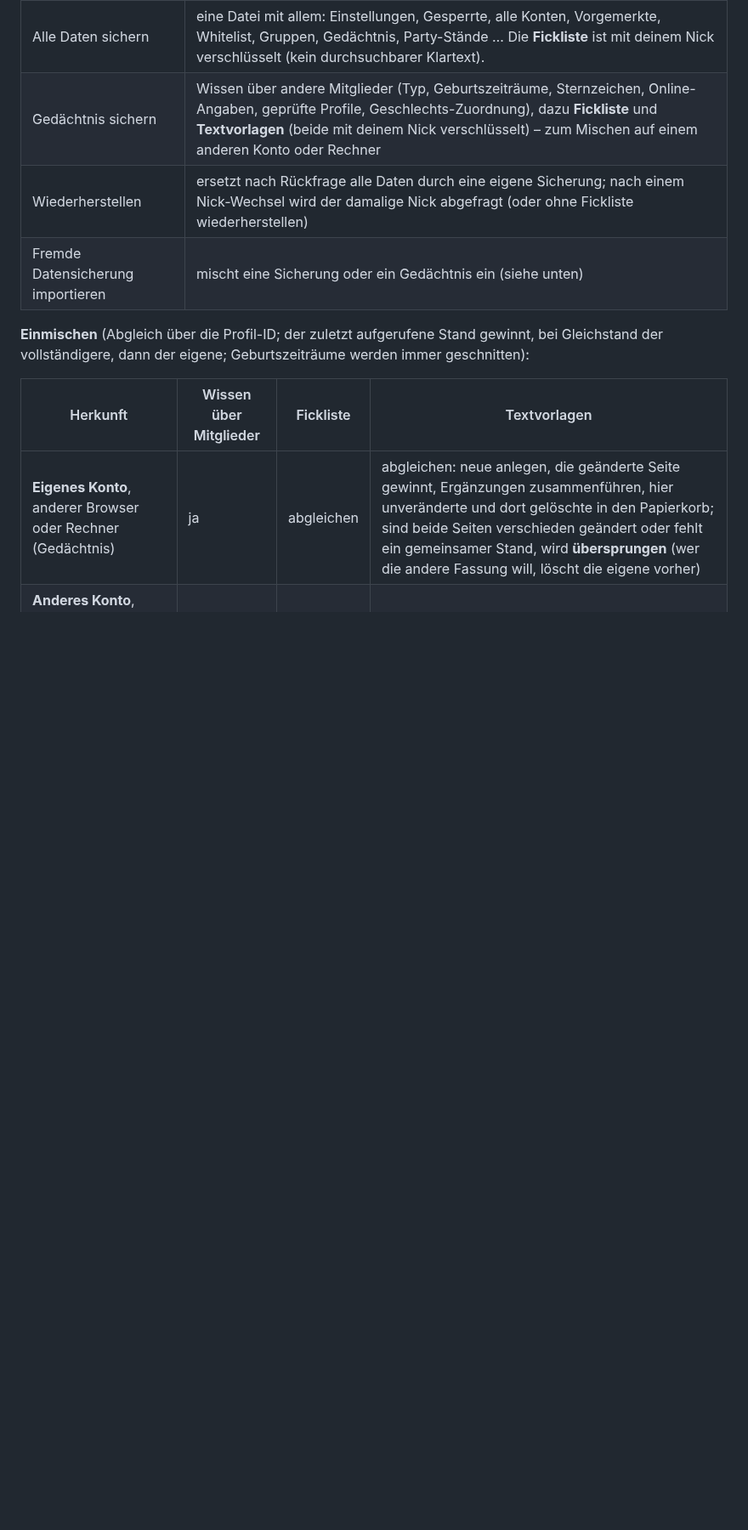
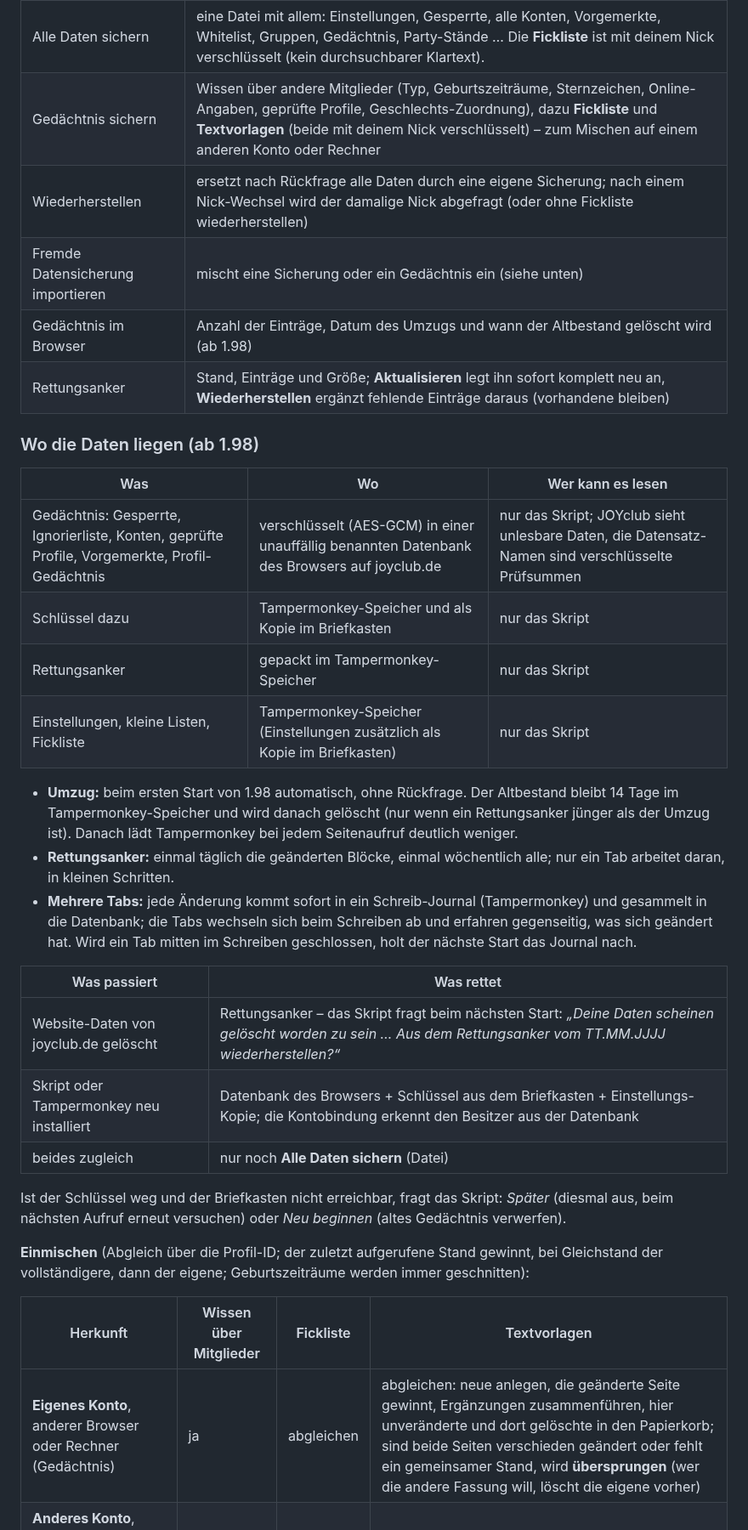
Before and after one commit to Schimmelreiter/joyclub-opa-scan, a Markdown page: README.md, the part around one of its changes. Shown at 85% size. Drawn GitHub-style; blank space fills up the shorter version.

```diff
--- a/README.md
+++ b/README.md
@@ -686,6 +686,29 @@ Alle Sicherungen stehen im Abschnitt **Sicherung** der Seite „Opa-Schutz“:
 | Gedächtnis sichern | Wissen über andere Mitglieder (Typ, Geburtszeiträume, Sternzeichen, Online-Angaben, geprüfte Profile, Geschlechts-Zuordnung), dazu **Fickliste** und **Textvorlagen** (beide mit deinem Nick verschlüsselt) – zum Mischen auf einem anderen Konto oder Rechner |
 | Wiederherstellen | ersetzt nach Rückfrage alle Daten durch eine eigene Sicherung; nach einem Nick-Wechsel wird der damalige Nick abgefragt (oder ohne Fickliste wiederherstellen) |
 | Fremde Datensicherung importieren | mischt eine Sicherung oder ein Gedächtnis ein (siehe unten) |
+| Gedächtnis im Browser | Anzahl der Einträge, Datum des Umzugs und wann der Altbestand gelöscht wird (ab 1.98) |
+| Rettungsanker | Stand, Einträge und Größe; **Aktualisieren** legt ihn sofort komplett neu an, **Wiederherstellen** ergänzt fehlende Einträge daraus (vorhandene bleiben) |
+
+### Wo die Daten liegen (ab 1.98)
+
+| Was | Wo | Wer kann es lesen |
+|---|---|---|
+| Gedächtnis: Gesperrte, Ignorierliste, Konten, geprüfte Profile, Vorgemerkte, Profil-Gedächtnis | verschlüsselt (AES-GCM) in einer unauffällig benannten Datenbank des Browsers auf joyclub.de | nur das Skript; JOYclub sieht unlesbare Daten, die Datensatz-Namen sind verschlüsselte Prüfsummen |
+| Schlüssel dazu | Tampermonkey-Speicher und als Kopie im Briefkasten | nur das Skript |
+| Rettungsanker | gepackt im Tampermonkey-Speicher | nur das Skript |
+| Einstellungen, kleine Listen, Fickliste | Tampermonkey-Speicher (Einstellungen zusätzlich als Kopie im Briefkasten) | nur das Skript |
+
+- **Umzug:** beim ersten Start von 1.98 automatisch, ohne Rückfrage. Der Altbestand bleibt 14 Tage im Tampermonkey-Speicher und wird danach gelöscht (nur wenn ein Rettungsanker jünger als der Umzug ist). Danach lädt Tampermonkey bei jedem Seitenaufruf deutlich weniger.
+- **Rettungsanker:** einmal täglich die geänderten Blöcke, einmal wöchentlich alle; nur ein Tab arbeitet daran, in kleinen Schritten.
+- **Mehrere Tabs:** jede Änderung kommt sofort in ein Schreib-Journal (Tampermonkey) und gesammelt in die Datenbank; die Tabs wechseln sich beim Schreiben ab und erfahren gegenseitig, was sich geändert hat. Wird ein Tab mitten im Schreiben geschlossen, holt der nächste Start das Journal nach.
+
+| Was passiert | Was rettet |
+|---|---|
+| Website-Daten von joyclub.de gelöscht | Rettungsanker – das Skript fragt beim nächsten Start: *„Deine Daten scheinen gelöscht worden zu sein … Aus dem Rettungsanker vom TT.MM.JJJJ wiederherstellen?“* |
+| Skript oder Tampermonkey neu installiert | Datenbank des Browsers + Schlüssel aus dem Briefkasten + Einstellungs-Kopie; die Kontobindung erkennt den Besitzer aus der Datenbank |
+| beides zugleich | nur noch **Alle Daten sichern** (Datei) |
+
+Ist der Schlüssel weg und der Briefkasten nicht erreichbar, fragt das Skript: *Später* (diesmal aus, beim nächsten Aufruf erneut versuchen) oder *Neu beginnen* (altes Gedächtnis verwerfen).
 
 **Einmischen** (Abgleich über die Profil-ID; der zuletzt aufgerufene Stand gewinnt, bei Gleichstand der vollständigere, dann der eigene; Geburtszeiträume werden immer geschnitten):
 
```
Also changed, not shown: other parts of README.md (+1 -1 lines), docs/einstellungen-experten.png, docs/einstellungen-info.png, docs/einstellungen-sicherung.png, 3 other files.
